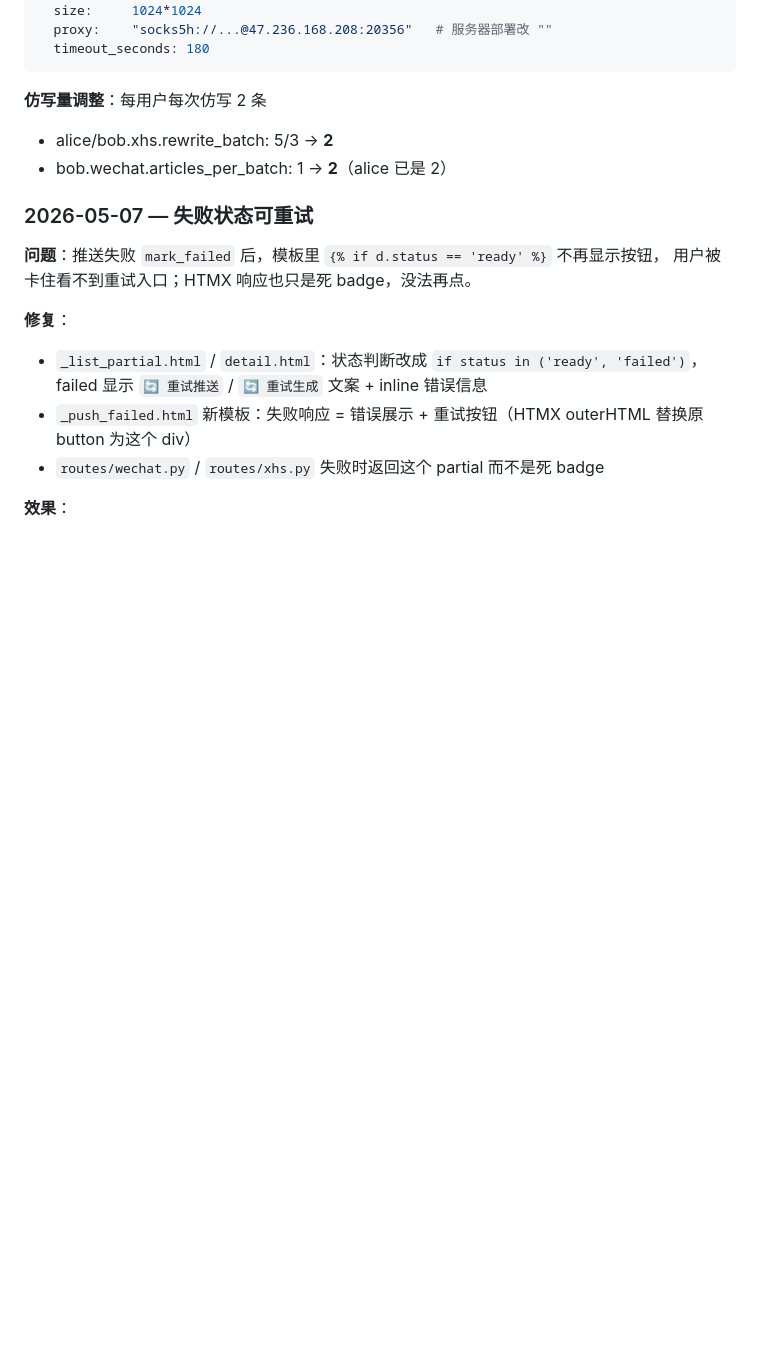
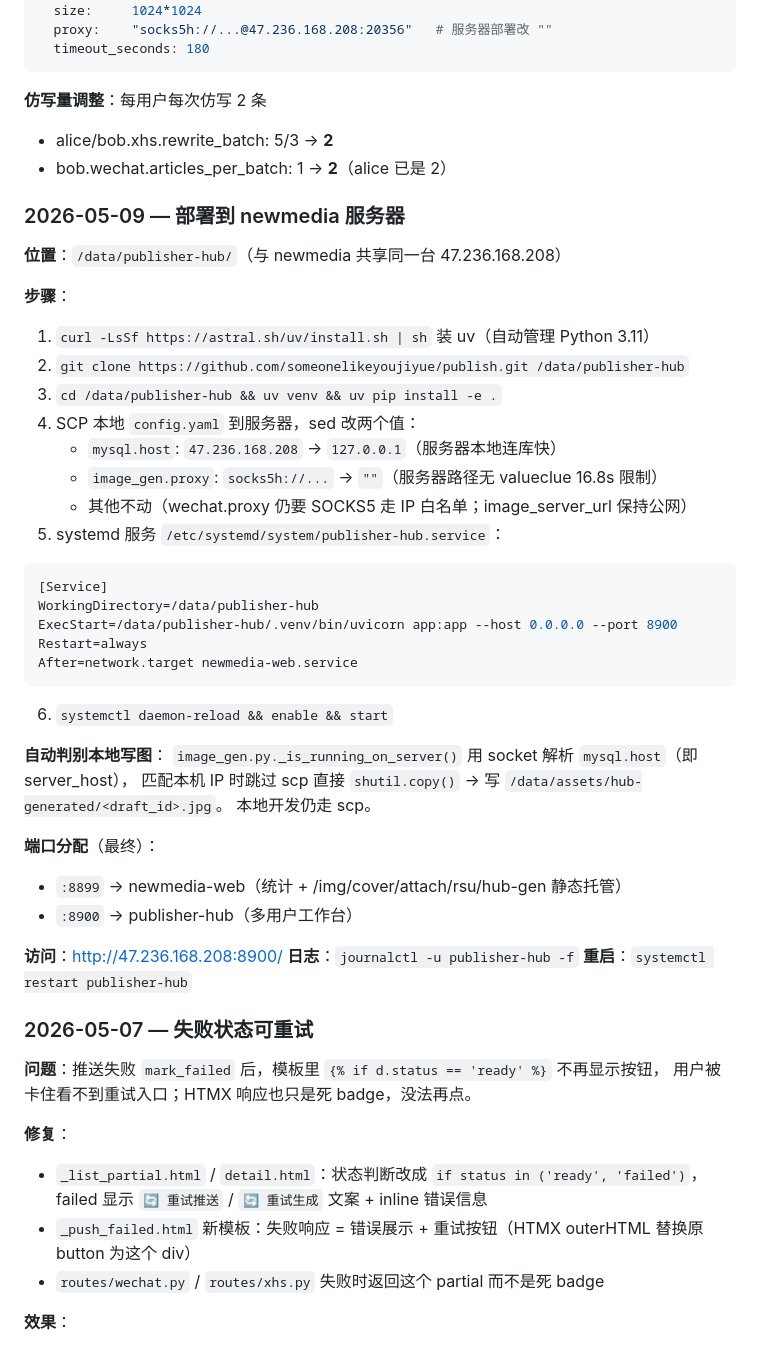
Before and after one commit to someonelikeyoujiyue/publish, a Markdown page: DEVELOPMENT.md, the part around the change. Rendered like a GitHub page; blank space fills up the shorter version.

Commit message:
docs: 服务器部署步骤 + 端口分配

````diff
--- a/DEVELOPMENT.md
+++ b/DEVELOPMENT.md
@@ -682,6 +682,41 @@ image_gen:
 - alice/bob.xhs.rewrite_batch: 5/3 → **2**
 - bob.wechat.articles_per_batch: 1 → **2**（alice 已是 2）
 
+### 2026-05-09 — 部署到 newmedia 服务器
+
+**位置**：`/data/publisher-hub/`（与 newmedia 共享同一台 47.236.168.208）
+
+**步骤**：
+1. `curl -LsSf https://astral.sh/uv/install.sh | sh` 装 uv（自动管理 Python 3.11）
+2. `git clone https://github.com/someonelikeyoujiyue/publish.git /data/publisher-hub`
+3. `cd /data/publisher-hub && uv venv && uv pip install -e .`
+4. SCP 本地 `config.yaml` 到服务器，sed 改两个值：
+   - `mysql.host`: `47.236.168.208` → `127.0.0.1`（服务器本地连库快）
+   - `image_gen.proxy`: `socks5h://...` → `""`（服务器路径无 valueclue 16.8s 限制）
+   - 其他不动（wechat.proxy 仍要 SOCKS5 走 IP 白名单；image_server_url 保持公网）
+5. systemd 服务 `/etc/systemd/system/publisher-hub.service`：
+```ini
+[Service]
+WorkingDirectory=/data/publisher-hub
+ExecStart=/data/publisher-hub/.venv/bin/uvicorn app:app --host 0.0.0.0 --port 8900
+Restart=always
+After=network.target newmedia-web.service
+```
+6. `systemctl daemon-reload && enable && start`
+
+**自动判别本地写图**：
+`image_gen.py._is_running_on_server()` 用 socket 解析 `mysql.host`（即 server_host），
+匹配本机 IP 时跳过 scp 直接 `shutil.copy()` → 写 `/data/assets/hub-generated/<draft_id>.jpg`。
+本地开发仍走 scp。
+
+**端口分配**（最终）：
+- `:8899` → newmedia-web（统计 + /img/cover/attach/rsu/hub-gen 静态托管）
+- `:8900` → publisher-hub（多用户工作台）
+
+**访问**：http://47.236.168.208:8900/
+**日志**：`journalctl -u publisher-hub -f`
+**重启**：`systemctl restart publisher-hub`
+
 ### 2026-05-07 — 失败状态可重试
 
 **问题**：推送失败 `mark_failed` 后，模板里 `{% if d.status == 'ready' %}` 不再显示按钮，
````
